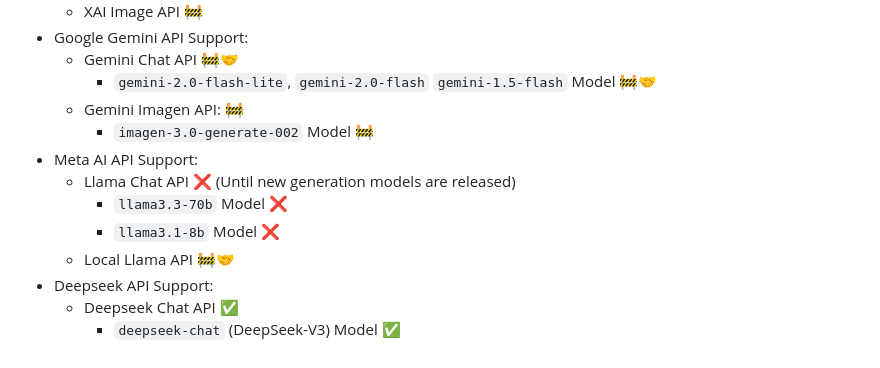
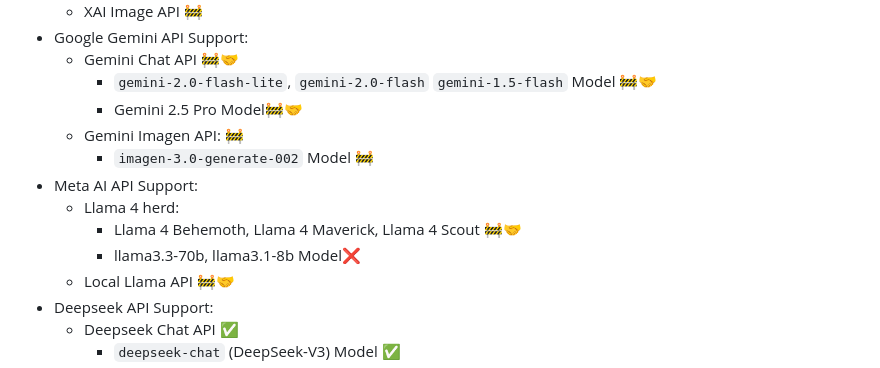
Before and after one commit to prajwalshettydev/UnrealGenAISupport, a Markdown page: README.md, the part around one of its changes. GitHub-like rendering.

Commit message:
Minor, readme

```diff
--- a/README.md
+++ b/README.md
@@ -62,12 +63,13 @@ game development, evals and interactive experiences. All suggestions and contrib
 - Google Gemini API Support:
     - Gemini Chat API 🚧🤝
         - `gemini-2.0-flash-lite`, `gemini-2.0-flash` `gemini-1.5-flash` Model 🚧🤝
+        - Gemini 2.5 Pro Model🚧🤝
     - Gemini Imagen API: 🚧
-        - `imagen-3.0-generate-002` Model 🚧
+      - `imagen-3.0-generate-002` Model 🚧
 - Meta AI API Support:
-    - Llama Chat API ❌ (Until new generation models are released)
-        - `llama3.3-70b` Model ❌
-        - `llama3.1-8b` Model ❌
+    - Llama 4 herd:
+      - Llama 4 Behemoth, Llama 4 Maverick, Llama 4 Scout 🚧🤝
+      - llama3.3-70b, llama3.1-8b Model❌
     - Local Llama API 🚧🤝
 - Deepseek API Support:
     - Deepseek Chat API ✅
```
Also changed, not shown: other parts of README.md (+3 -2 lines), Docs/Repo Card - Updated.png (added), 1 other file.
